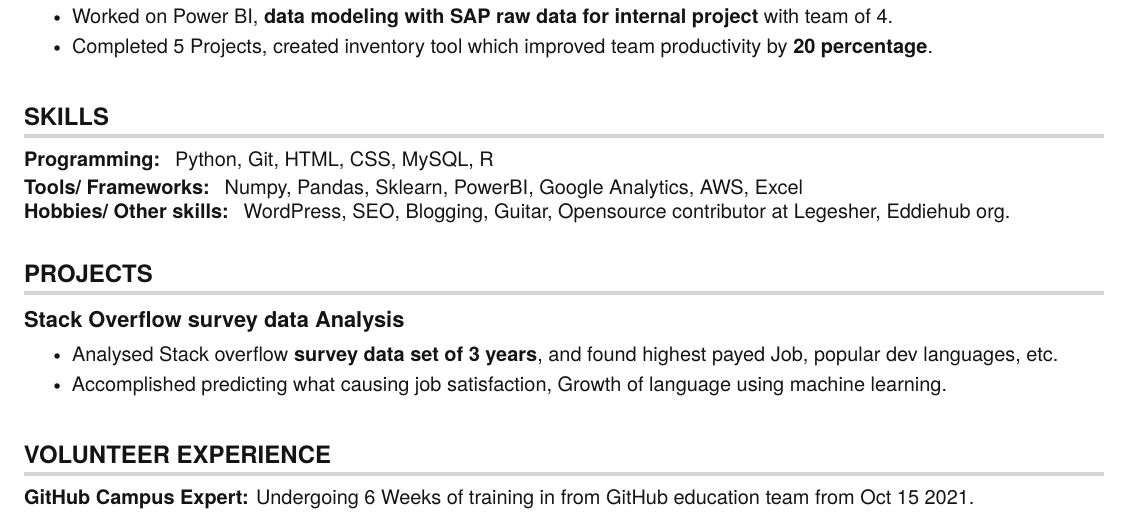
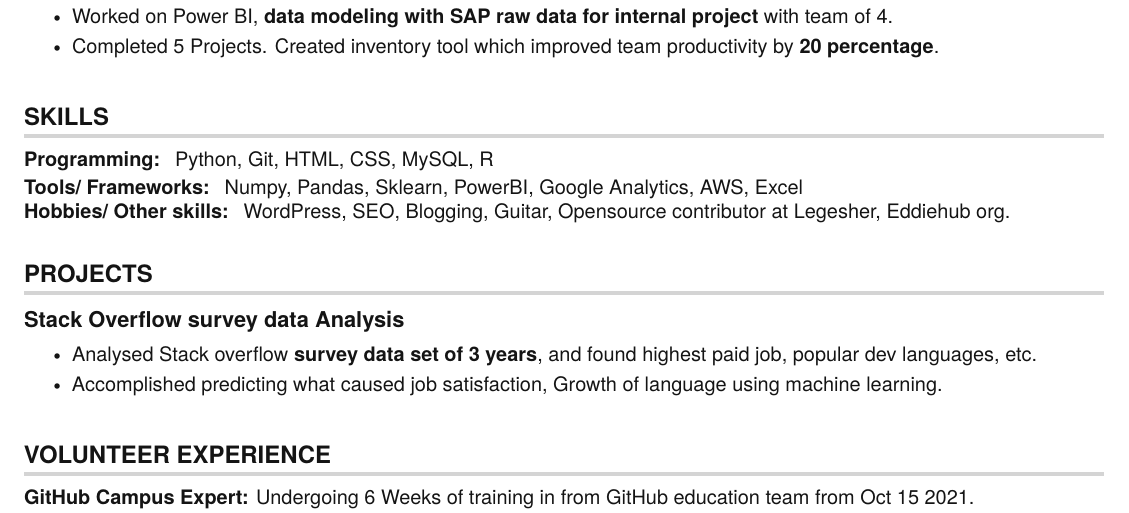
Before and after one commit to sanjay-kv/Sanjay-K-V-resume, a LaTeX document (main.tex): part of the page, cut so that both start at the same text. Compiled offline with pdfLaTeX.

Commit message:
Corrected Grammatical Errors

```diff
--- a/main.tex
+++ b/main.tex
@@ -192,8 +192,8 @@
       \resumeProjectHeading
           {\textbf{Stack Overflow survey data Analysis}} {Sept. 2019 -- Mar. 2021}
           \resumeItemListStart
-            \resumeItem{Analysed Stack overflow \textbf{survey data set of 3 years}, and found highest payed Job, popular dev languages, etc.}
-            \resumeItem{Accomplished predicting what causing job satisfaction, Growth of language using machine learning.}
+            \resumeItem{Analysed Stack overflow \textbf{survey data set of 3 years}, and found highest paid job, popular dev languages, etc.}
+            \resumeItem{Accomplished predicting what caused job satisfaction, Growth of language using machine learning.}
           \resumeItemListEnd
 
     \resumeSubHeadingListEnd
```
Also changed, not shown: main.tex (6 more changed lines).
